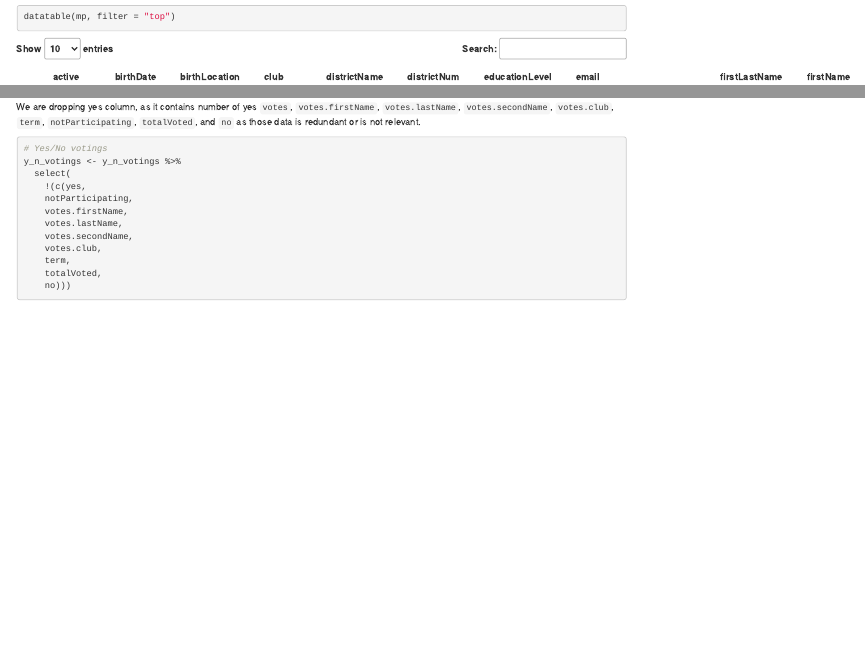
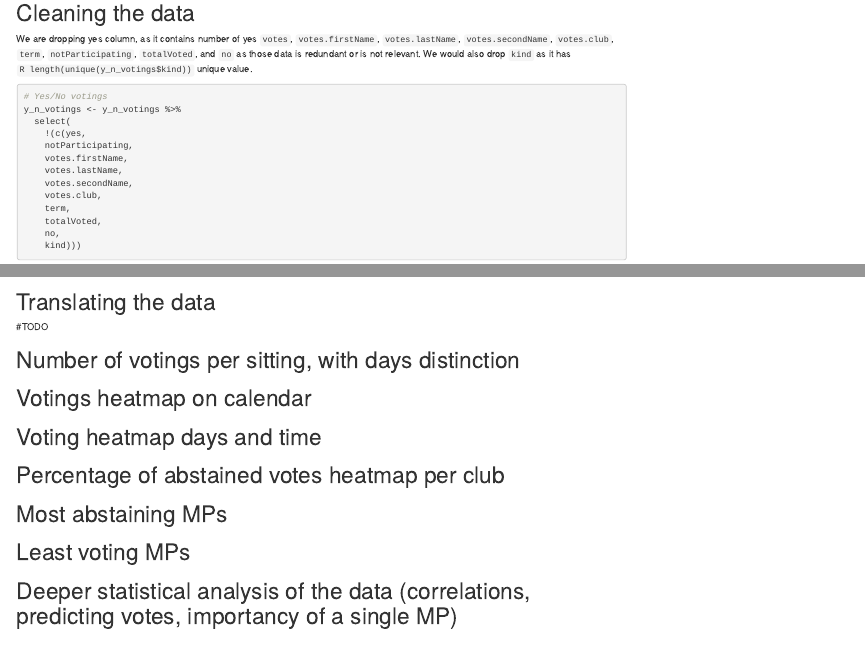
Before and after one commit to neloduka-sobe/Sejm-Votings-Analysis, an R Markdown document (Members_of_Pairlament.Rmd): the page in a window 1100 px wide, from 480 px down before the commit and from 6380 px down after it, and a second part further down, joined at a grey line. Rendered offline with R 4.5, knitr and Pandoc, with nearby package versions; some code elsewhere in the file could not run offline.

Commit message:
Add outine for the visualization part

````diff
--- a/Members_of_Pairlament.Rmd
+++ b/Members_of_Pairlament.Rmd
@@ -275,7 +275,8 @@ for (i in on_list_voting_files) {
 
 # Cleaning the data
 
-We are dropping yes column, as it contains number of yes `votes`, `votes.firstName`, `votes.lastName`, `votes.secondName`, `votes.club`, `term`, `notParticipating`, `totalVoted`, and `no` as those data is redundant or is not relevant.
+We are dropping yes column, as it contains number of yes `votes`, `votes.firstName`, `votes.lastName`, `votes.secondName`, `votes.club`, `term`, `notParticipating`, `totalVoted`, and `no` as those data is redundant or is not relevant. We would also drop `kind` as it has `R length(unique(y_n_votings$kind))` unique value.
+
 
 ```{R}
 # Yes/No votings
@@ -289,8 +290,10 @@ y_n_votings <- y_n_votings %>%
     votes.club,
     term,
     totalVoted,
-    no)))
+    no,
+    kind)))
 ```
+
 
 # Description of the Data
 
@@ -324,3 +325,32 @@ names(y_n_votings)
 
 
 Sessions of Polish Parliament are divided into points, and votings. In this data, `title` column regards the point of the session, when `topis`, and `description` regard voting.
+
+# Translating the data
+#TODO
+
+# Number of votings per sitting, with days distinction
+```{R}
+```
+
+# Votings heatmap on calendar
+```{R}
+```
+
+# Voting heatmap days and time
+```{R}
+```
+
+# Percentage of abstained votes heatmap per club
+```{R}
+```
+
+# Most abstaining MPs
+```{R}
+```
+
+# Least voting MPs
+```{R}
+```
+
+# Deeper statistical analysis of the data (correlations, predicting votes, importancy of a single MP)
````
Also changed, not shown: index.html, Members_of_Pairlament.Rmd (2 more changed lines).
